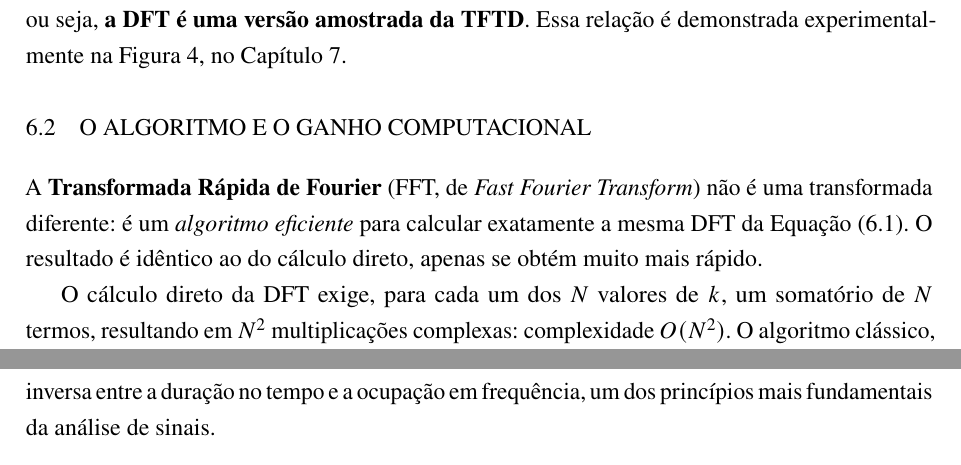
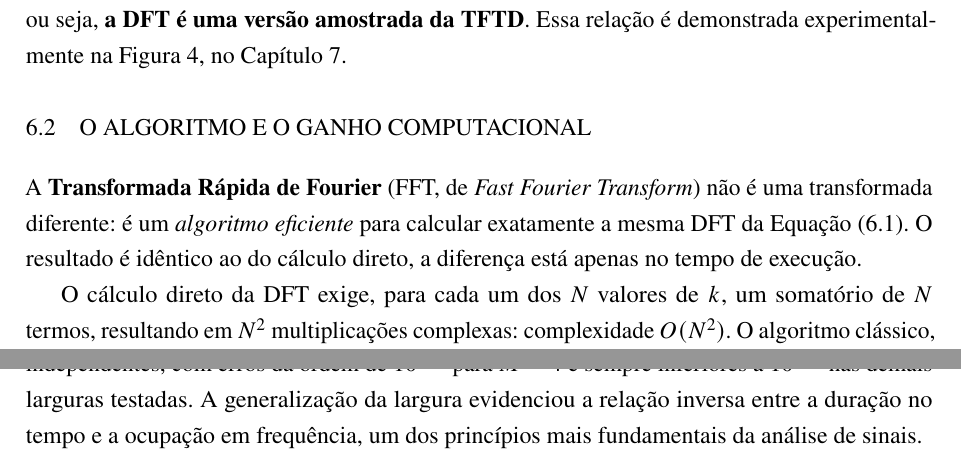
Before and after one commit to josevbrito/digital-signal-processing, a LaTeX thesis (avaliacao_2/main.tex): two parts of pages 11 and 16 of 17, joined at a grey line, cut so that both start at the same text. Compiled offline with pdfLaTeX.

Commit message:
refactor(avaliacao_2): :recycle: Pequenas alterações para finalizar

```diff
--- a/avaliacao_2/main.tex
+++ b/avaliacao_2/main.tex
@@ -14,14 +14,16 @@
 
 \usepackage[T1]{fontenc}
 \usepackage[utf8]{inputenc}
+\usepackage{amsmath, amssymb}
 \usepackage{newtxtext,newtxmath}
-\usepackage{amsmath, amssymb}
 \usepackage{graphicx}
 \usepackage{booktabs}
 \usepackage{array}
 \usepackage{microtype}
 \usepackage{float}
 \usepackage[alf]{abntex2cite}   % citações ABNT NBR 10520 (sistema autor-data)
+
+\setlength{\emergencystretch}{2em}
 
 % ---------------------------------------------------------------------
 % Tamanho dos títulos: o padrão da classe (chapter=\Huge, section=\Large)
@@ -476,7 +478,8 @@ experimentalmente na Figura~\ref{fig:dftamostra}, no Capítulo~\ref{cap:aplicaca
 
 A \textbf{Transformada Rápida de Fourier} (FFT, de \emph{Fast Fourier Transform}) não é
 uma transformada diferente: é um \emph{algoritmo eficiente} para calcular exatamente a
-mesma DFT da Equação~\eqref{eq:dft}. O resultado é idêntico ao do cálculo direto, apenas se obtém muito mais rápido.
+mesma DFT da Equação~\eqref{eq:dft}. O resultado é idêntico ao do cálculo direto, a
+diferença está apenas no tempo de execução.
 
 O cálculo direto da DFT exige, para cada um dos $N$ valores de $k$, um somatório de $N$
 termos, resultando em $N^2$ multiplicações complexas: complexidade $O(N^2)$. O algoritmo
@@ -694,7 +697,8 @@ calcula a DFT com complexidade $O(N\log_2 N)$ em vez de $O(N^2)$, ganho superior
 
 Na parte computacional, obteve-se o espectro do pulso retangular proposto, chegando-se
 analiticamente ao núcleo de Dirichlet e confirmando-se o resultado por três caminhos
-independentes, com erros da ordem de $10^{-14}$. A generalização da largura evidenciou a
+independentes, com erros da ordem de $10^{-15}$ para $M = 4$ e sempre inferiores a
+$10^{-12}$ nas demais larguras testadas. A generalização da largura evidenciou a
 relação inversa entre a duração no tempo e a ocupação em frequência, um dos princípios
 mais fundamentais da análise de sinais.
 
```
Also changed, not shown: avaliacao_2/main.pdf, avaliacao_2/main_antigo.pdf (deleted), avaliacao_2/main.tex (6 more changed lines), 2 other files.
